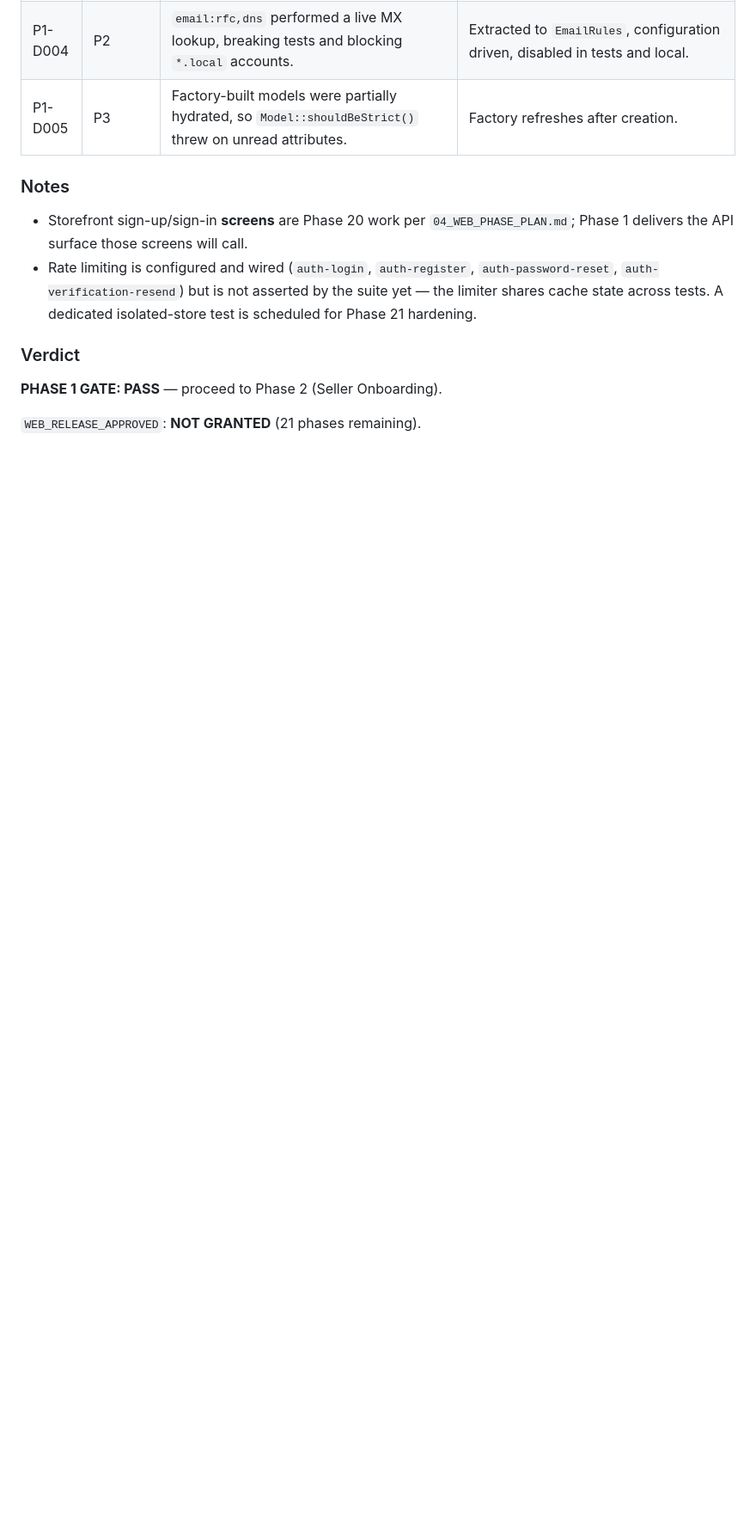
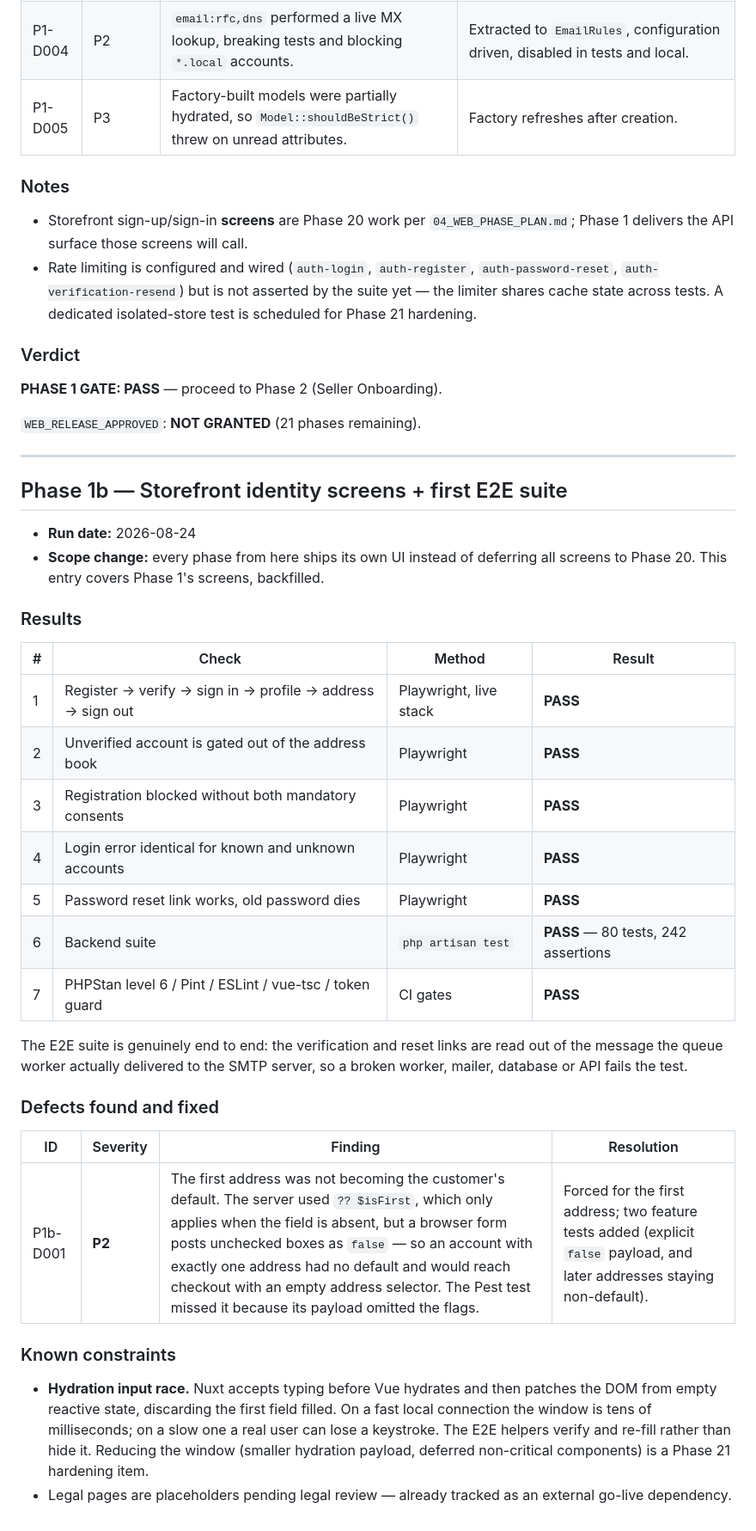
Before and after one commit to urgeyazilim/refconcept, a Markdown page: TEST_REPORT.md, the part around the change. Shown at 86% size. Rendered like a GitHub page; blank space fills up the shorter version.

Commit message:
Record the phase-plan amendment and the E2E gate results
Each phase now ships its own UI slice instead of deferring every screen to
Phase 20. Documents the address-default bug the end-to-end suite caught and the
hydration input race it exposed.

Co-Authored-By: Claude Opus 5 (1M context) <noreply@anthropic.com>

```diff
--- a/TEST_REPORT.md
+++ b/TEST_REPORT.md
@@ -140,3 +140,44 @@ source · production cloud/DNS/storage · legal/KVKK review · accounting/tax re
 **PHASE 1 GATE: PASS** — proceed to Phase 2 (Seller Onboarding).
 
 `WEB_RELEASE_APPROVED`: **NOT GRANTED** (21 phases remaining).
+
+---
+
+## Phase 1b — Storefront identity screens + first E2E suite
+
+- **Run date:** 2026-08-24
+- **Scope change:** every phase from here ships its own UI instead of deferring all
+  screens to Phase 20. This entry covers Phase 1's screens, backfilled.
+
+### Results
+
+| # | Check | Method | Result |
+|---|---|---|---|
+| 1 | Register → verify → sign in → profile → address → sign out | Playwright, live stack | **PASS** |
+| 2 | Unverified account is gated out of the address book | Playwright | **PASS** |
+| 3 | Registration blocked without both mandatory consents | Playwright | **PASS** |
+| 4 | Login error identical for known and unknown accounts | Playwright | **PASS** |
+| 5 | Password reset link works, old password dies | Playwright | **PASS** |
+| 6 | Backend suite | `php artisan test` | **PASS** — 80 tests, 242 assertions |
+| 7 | PHPStan level 6 / Pint / ESLint / vue-tsc / token guard | CI gates | **PASS** |
+
+The E2E suite is genuinely end to end: the verification and reset links are read out
+of the message the queue worker actually delivered to the SMTP server, so a broken
+worker, mailer, database or API fails the test.
+
+### Defects found and fixed
+
+| ID | Severity | Finding | Resolution |
+|---|---|---|---|
+| P1b-D001 | **P2** | The first address was not becoming the customer's default. The server used `?? $isFirst`, which only applies when the field is absent, but a browser form posts unchecked boxes as `false` — so an account with exactly one address had no default and would reach checkout with an empty address selector. The Pest test missed it because its payload omitted the flags. | Forced for the first address; two feature tests added (explicit `false` payload, and later addresses staying non-default). |
+
+### Known constraints
+
+- **Hydration input race.** Nuxt accepts typing before Vue hydrates and then patches
+  the DOM from empty reactive state, discarding the first field filled. On a fast
+  local connection the window is tens of milliseconds; on a slow one a real user can
+  lose a keystroke. The E2E helpers verify and re-fill rather than hide it. Reducing
+  the window (smaller hydration payload, deferred non-critical components) is a
+  Phase 21 hardening item.
+- Legal pages are placeholders pending legal review — already tracked as an external
+  go-live dependency.
```
Also changed, not shown: 13_PROGRESS_STATE.md (+14 -2 lines).
